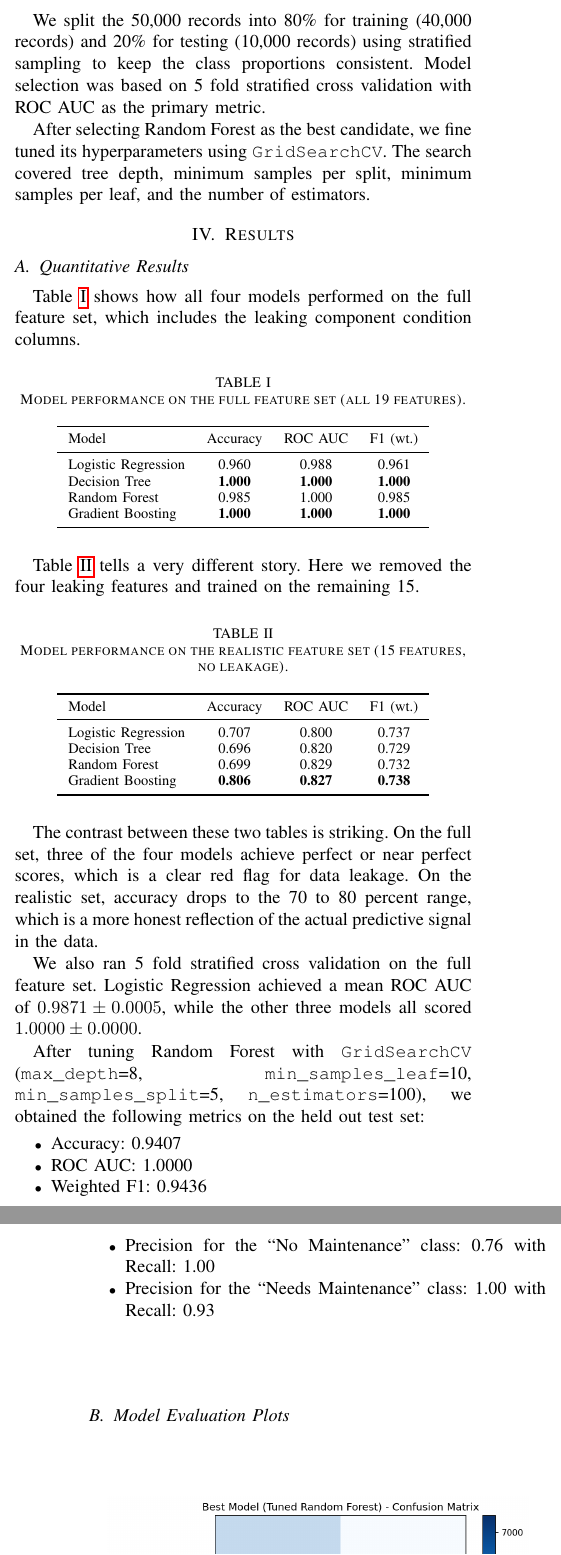
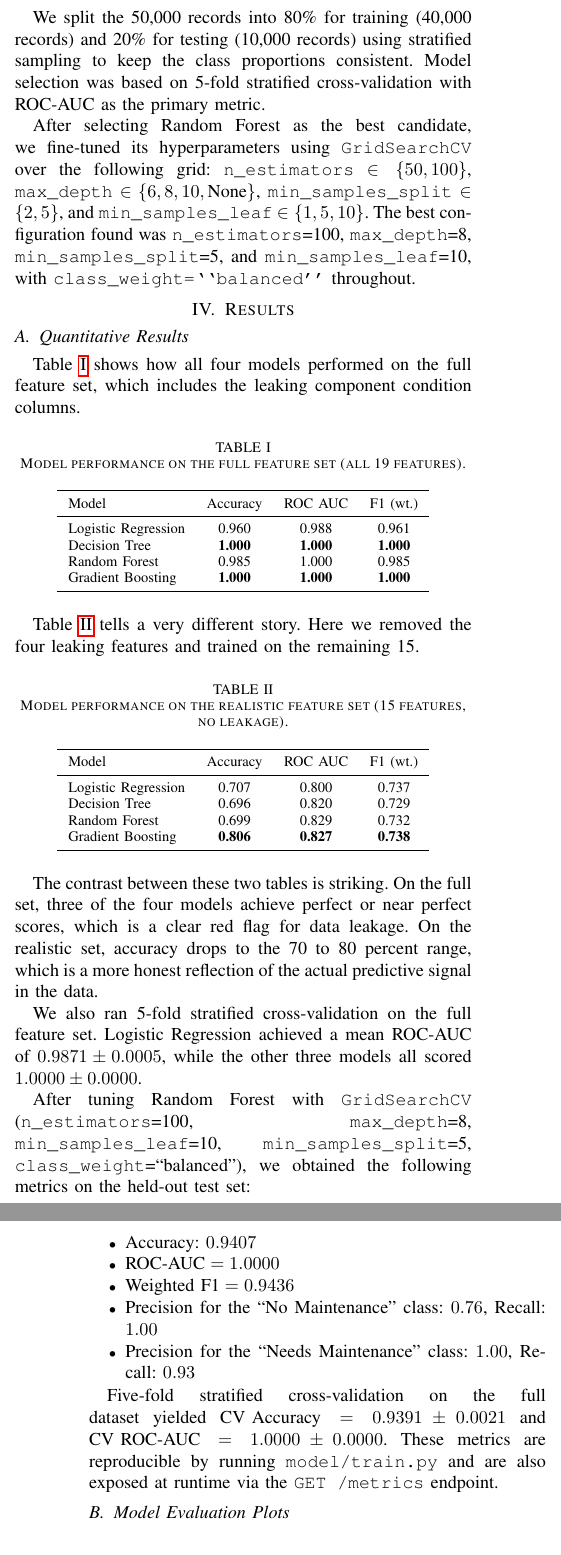
Before and after one commit to GreenHacker420/Vehicle_AIML, a LaTeX paper (docs/report.tex): two parts of the columns of pages 3 and 4 of 10, joined at a grey line, cut so that both start at the same text. Compiled offline with pdfLaTeX.

Commit message:
docs(report): add explicit hyperparameters, math mode metrics, train.py, /metrics endpoint, updated test table and appendix

```diff
--- a/docs/report.tex
+++ b/docs/report.tex
@@ -162,9 +162,9 @@ Every model was configured with balanced class weights so that the minority clas
 
 \subsection{Training and Validation}
 
-We split the 50,000 records into 80\% for training (40,000 records) and 20\% for testing (10,000 records) using stratified sampling to keep the class proportions consistent. Model selection was based on 5 fold stratified cross validation with ROC AUC as the primary metric.
+We split the 50,000 records into 80\% for training (40,000 records) and 20\% for testing (10,000 records) using stratified sampling to keep the class proportions consistent. Model selection was based on 5-fold stratified cross-validation with $\text{ROC-AUC}$ as the primary metric.
 
-After selecting Random Forest as the best candidate, we fine tuned its hyperparameters using \texttt{GridSearchCV}. The search covered tree depth, minimum samples per split, minimum samples per leaf, and the number of estimators.
+After selecting Random Forest as the best candidate, we fine-tuned its hyperparameters using \texttt{GridSearchCV} over the following grid: \texttt{n\_estimators} $\in \{50, 100\}$, \texttt{max\_depth} $\in \{6, 8, 10, \text{None}\}$, \texttt{min\_samples\_split} $\in \{2, 5\}$, and \texttt{min\_samples\_leaf} $\in \{1, 5, 10\}$. The best configuration found was \texttt{n\_estimators}=100, \texttt{max\_depth}=8, \texttt{min\_samples\_split}=5, and \texttt{min\_samples\_leaf}=10, with \texttt{class\_weight=``balanced''} throughout.
 
 % ============================= RESULTS ============================
 \section{Results}
@@ -209,17 +209,19 @@ Gradient Boosting & \textbf{0.806} & \textbf{0.827} & \textbf{0.738} \\
 
 The contrast between these two tables is striking. On the full set, three of the four models achieve perfect or near perfect scores, which is a clear red flag for data leakage. On the realistic set, accuracy drops to the 70 to 80 percent range, which is a more honest reflection of the actual predictive signal in the data.
 
-We also ran 5 fold stratified cross validation on the full feature set. Logistic Regression achieved a mean ROC AUC of $0.9871 \pm 0.0005$, while the other three models all scored $1.0000 \pm 0.0000$.
+We also ran 5-fold stratified cross-validation on the full feature set. Logistic Regression achieved a mean $\text{ROC-AUC}$ of $0.9871 \pm 0.0005$, while the other three models all scored $1.0000 \pm 0.0000$.
 
-After tuning Random Forest with \texttt{GridSearchCV} (\texttt{max\_depth}=8, \texttt{min\_samples\_leaf}=10, \texttt{min\_samples\_split}=5, \texttt{n\_estimators}=100), we obtained the following metrics on the held out test set:
+After tuning Random Forest with \texttt{GridSearchCV} (\texttt{n\_estimators}=100, \texttt{max\_depth}=8, \texttt{min\_samples\_leaf}=10, \texttt{min\_samples\_split}=5, \texttt{class\_weight}=``balanced''), we obtained the following metrics on the held-out test set:
 
 \begin{itemize}
-    \item Accuracy: 0.9407
-    \item ROC AUC: 1.0000
-    \item Weighted F1: 0.9436
-    \item Precision for the ``No Maintenance'' class: 0.76 with Recall: 1.00
-    \item Precision for the ``Needs Maintenance'' class: 1.00 with Recall: 0.93
+    \item Accuracy: $0.9407$
+    \item $\text{ROC-AUC} = 1.0000$
+    \item Weighted $\text{F1} = 0.9436$
+    \item Precision for the ``No Maintenance'' class: $0.76$, Recall: $1.00$
+    \item Precision for the ``Needs Maintenance'' class: $1.00$, Recall: $0.93$
 \end{itemize}
+
+Five-fold stratified cross-validation on the full dataset yielded $\text{CV Accuracy} = 0.9391 \pm 0.0021$ and $\text{CV ROC-AUC} = 1.0000 \pm 0.0000$. These metrics are reproducible by running \texttt{model/train.py} and are also exposed at runtime via the \texttt{GET /metrics} endpoint.
 
 \subsection{Model Evaluation Plots}
 
```
Also changed, not shown: docs/report.tex (40 more changed lines).
